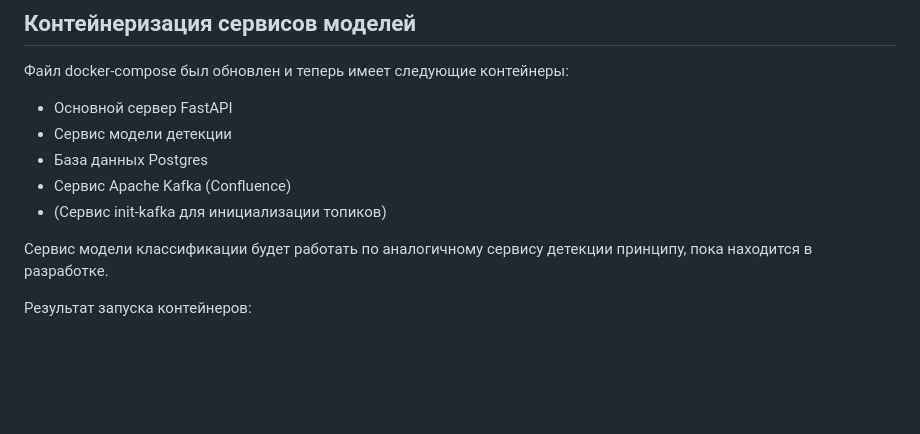
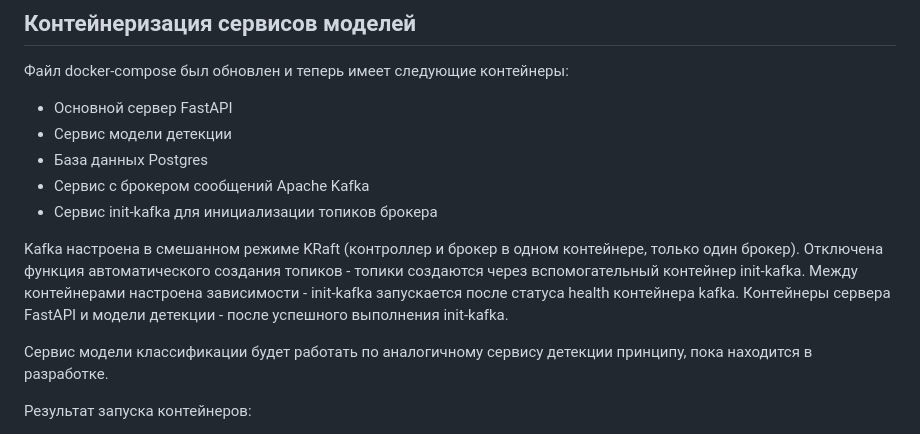
Before and after one commit to Miraellax/HSE-CSSD-Python, a Markdown page: docs/practice_2.md, the part around the change. Drawn GitHub-style; blank space fills up the shorter version.

```diff
--- a/docs/practice_2.md
+++ b/docs/practice_2.md
@@ -42,8 +42,13 @@ C4 - Components:
 - Основной сервер FastAPI
 - Сервис модели детекции
 - База данных Postgres
-- Сервис Apache Kafka (Confluence)
-- (Сервис init-kafka для инициализации топиков)
+- Сервис с брокером сообщений Apache Kafka
+- Сервис init-kafka для инициализации топиков брокера
+
+Kafka настроена в смешанном режиме KRaft (контроллер и брокер в одном контейнере, только один брокер).
+Отключена функция автоматического создания топиков - топики создаются через вспомогательный контейнер init-kafka.
+Между контейнерами настроена зависимости - init-kafka запускается после статуса health контейнера kafka.
+Контейнеры сервера FastAPI и модели детекции - после успешного выполнения init-kafka.
 
 Сервис модели классификации будет работать по аналогичному сервису детекции принципу, пока находится в разработке.
 
```
